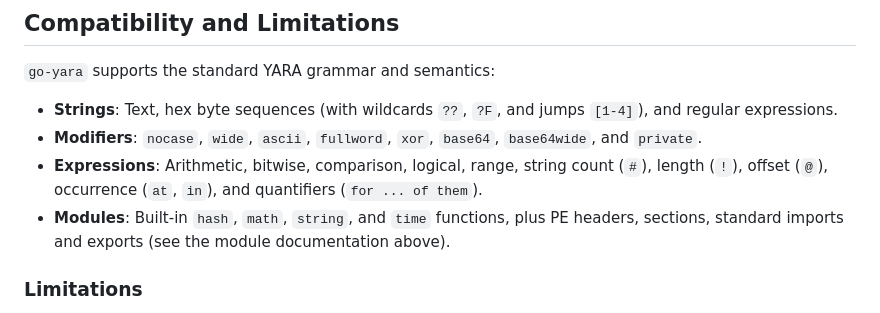
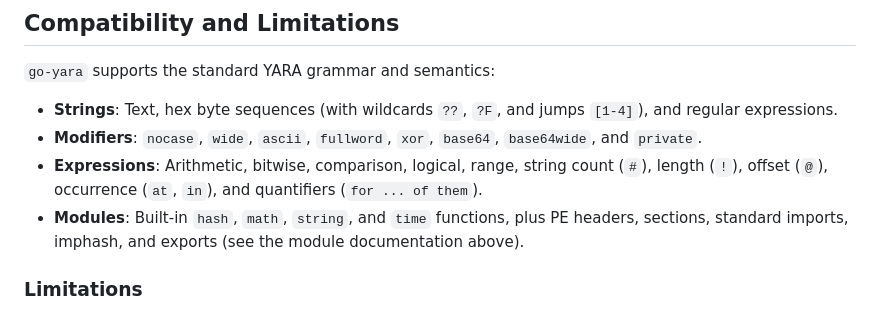
Before and after one commit to cawalch/go-yara, a Markdown page: README.md, the part around the change. GitHub-like rendering.

Commit message:
docs: update PE imphash coverage and roadmap (#484)

```diff
--- a/README.md
+++ b/README.md
@@ -574,7 +574,7 @@ go-yara rules.yar --mode=execute --data large_sample.bin --streaming --chunk-siz
 - **Strings**: Text, hex byte sequences (with wildcards `??`, `?F`, and jumps `[1-4]`), and regular expressions.
 - **Modifiers**: `nocase`, `wide`, `ascii`, `fullword`, `xor`, `base64`, `base64wide`, and `private`.
 - **Expressions**: Arithmetic, bitwise, comparison, logical, range, string count (`#`), length (`!`), offset (`@`), occurrence (`at`, `in`), and quantifiers (`for ... of them`).
-- **Modules**: Built-in `hash`, `math`, `string`, and `time` functions, plus PE headers, sections, standard imports and exports (see the module documentation above).
+- **Modules**: Built-in `hash`, `math`, `string`, and `time` functions, plus PE headers, sections, standard imports, imphash, and exports (see the module documentation above).
 
 ### Limitations
 
```
Also changed, not shown: docs/design/rfc_native_pe_module.md (+8 -6 lines), docs/pe-module.md (+9 -10 lines).
